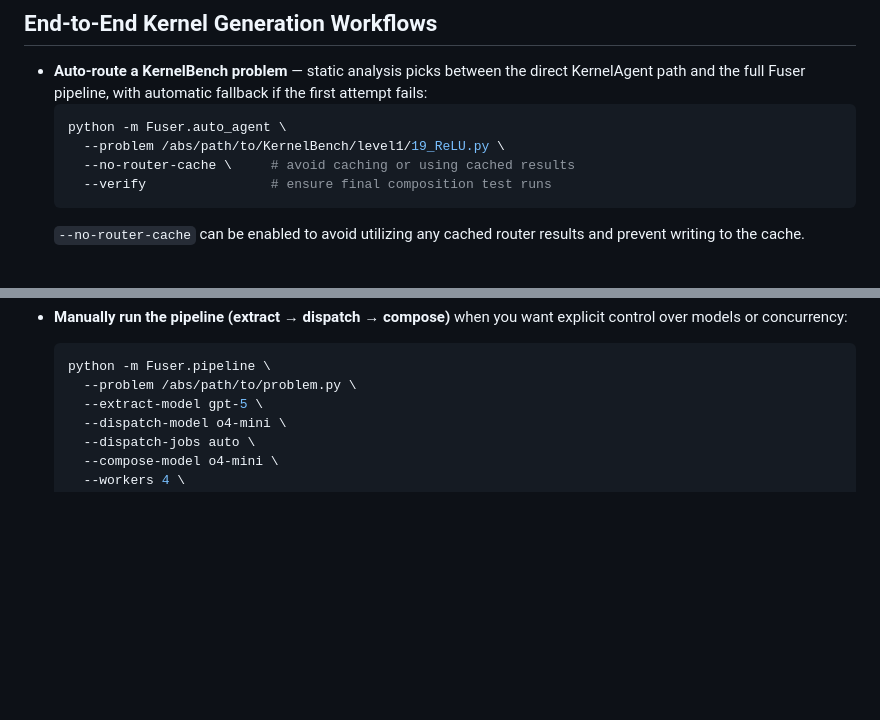
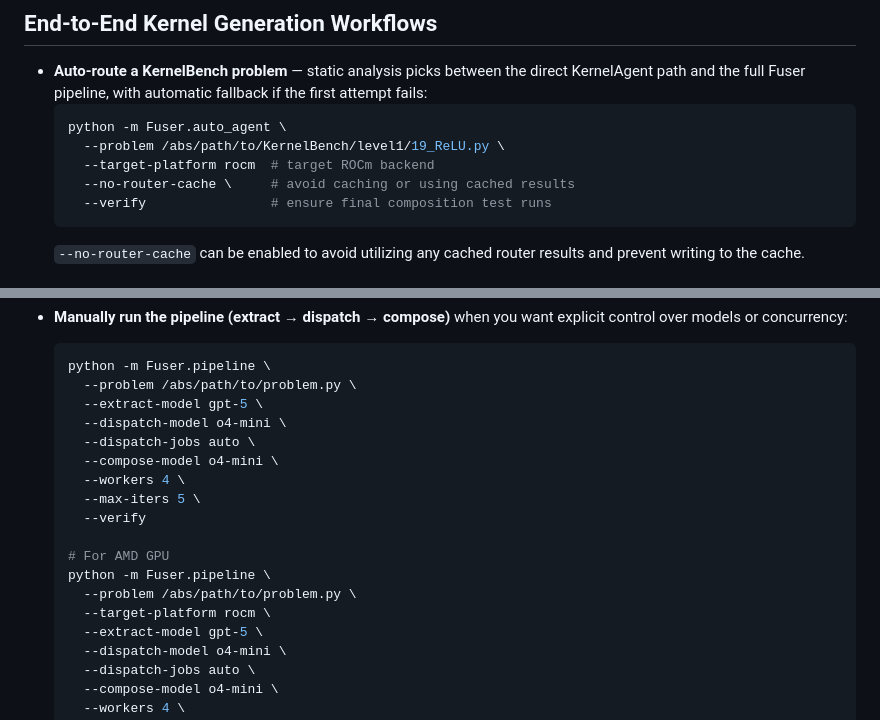
Before and after one commit to at-aaims/DeepKernelBench, a Markdown page: agent/rocm-KernelAgent/README.md, 2 parts joined by grey strips. GitHub-like rendering; blank space fills up the shorter version.

Commit message:
highlight the required option: --target-platform rocm in README

````diff
--- a/agent/rocm-KernelAgent/README.md
+++ b/agent/rocm-KernelAgent/README.md
@@ -125,6 +125,7 @@ More knobs live in `triton_kernel_agent/agent.py` and `Fuser/config.py`.
   ```bash
   python -m Fuser.auto_agent \
     --problem /abs/path/to/KernelBench/level1/19_ReLU.py \
+    --target-platform rocm  # target ROCm backend
     --no-router-cache \     # avoid caching or using cached results
     --verify                # ensure final composition test runs
   ```
@@ -144,6 +145,18 @@ More knobs live in `triton_kernel_agent/agent.py` and `Fuser/config.py`.
   ```bash
   python -m Fuser.pipeline \
     --problem /abs/path/to/problem.py \
+    --extract-model gpt-5 \
+    --dispatch-model o4-mini \
+    --dispatch-jobs auto \
+    --compose-model o4-mini \
+    --workers 4 \
+    --max-iters 5 \
+    --verify
+
+  # For AMD GPU
+  python -m Fuser.pipeline \
+    --problem /abs/path/to/problem.py \
+    --target-platform rocm \
     --extract-model gpt-5 \
     --dispatch-model o4-mini \
     --dispatch-jobs auto \
````
